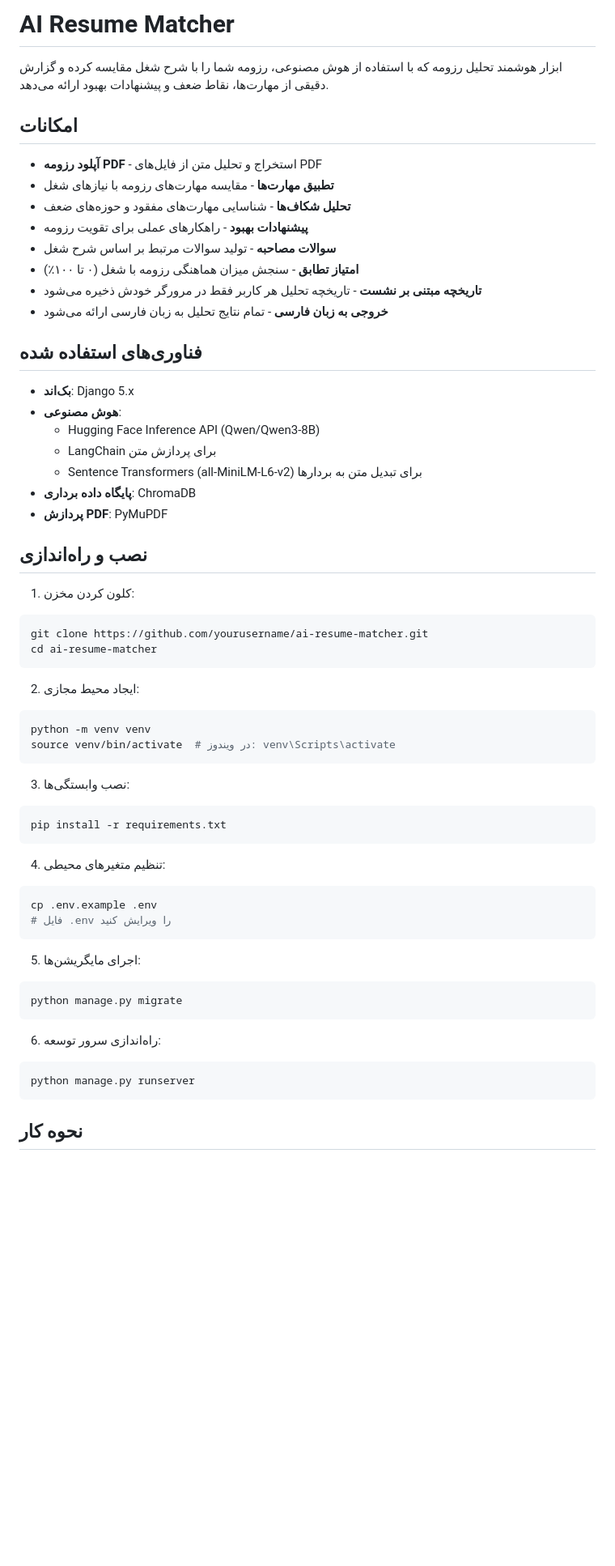
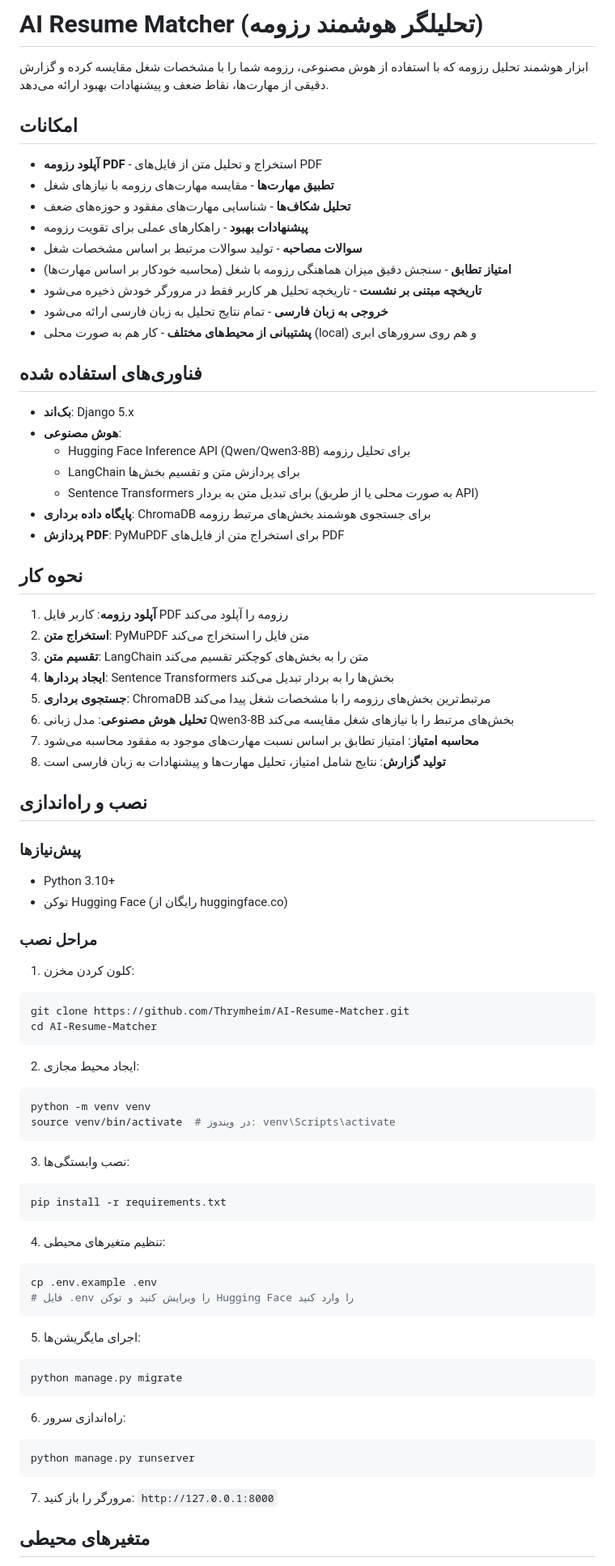
Before and after one commit to Thrymheim/AI-Resume-Matcher, a Markdown page: README.md, the part around one of its changes. Shown at 81% size. GitHub-like rendering; blank space fills up the shorter version.

````diff
--- a/README.md
+++ b/README.md
@@ -1,6 +1,6 @@
-# AI Resume Matcher
+# AI Resume Matcher (تحلیلگر هوشمند رزومه)
 
-ابزار هوشمند تحلیل رزومه که با استفاده از هوش مصنوعی، رزومه شما را با شرح شغل مقایسه کرده و گزارش دقیقی از مهارت‌ها، نقاط ضعف و پیشنهادات بهبود ارائه می‌دهد.
+ابزار هوشمند تحلیل رزومه که با استفاده از هوش مصنوعی، رزومه شما را با مشخصات شغل مقایسه کرده و گزارش دقیقی از مهارت‌ها، نقاط ضعف و پیشنهادات بهبود ارائه می‌دهد.
 
 ## امکانات
 
@@ -8,27 +8,45 @@
 - **تطبیق مهارت‌ها** - مقایسه مهارت‌های رزومه با نیازهای شغل
 - **تحلیل شکاف‌ها** - شناسایی مهارت‌های مفقود و حوزه‌های ضعف
 - **پیشنهادات بهبود** - راهکارهای عملی برای تقویت رزومه
-- **سوالات مصاحبه** - تولید سوالات مرتبط بر اساس شرح شغل
-- **امتیاز تطابق** - سنجش میزان هماهنگی رزومه با شغل (۰ تا ۱۰۰٪)
+- **سوالات مصاحبه** - تولید سوالات مرتبط بر اساس مشخصات شغل
+- **امتیاز تطابق** - سنجش دقیق میزان هماهنگی رزومه با شغل (محاسبه خودکار بر اساس مهارت‌ها)
 - **تاریخچه مبتنی بر نشست** - تاریخچه تحلیل هر کاربر فقط در مرورگر خودش ذخیره می‌شود
 - **خروجی به زبان فارسی** - تمام نتایج تحلیل به زبان فارسی ارائه می‌شود
+- **پشتیبانی از محیط‌های مختلف** - کار هم به صورت محلی (local) و هم روی سرورهای ابری
 
 ## فناوری‌های استفاده شده
 
 - **بک‌اند**: Django 5.x
 - **هوش مصنوعی**:
-  - Hugging Face Inference API (Qwen/Qwen3-8B)
-  - LangChain برای پردازش متن
-  - Sentence Transformers (all-MiniLM-L6-v2) برای تبدیل متن به بردارها
-- **پایگاه داده برداری**: ChromaDB
-- **پردازش PDF**: PyMuPDF
+  - Hugging Face Inference API (Qwen/Qwen3-8B) برای تحلیل رزومه
+  - LangChain برای پردازش متن و تقسیم بخش‌ها
+  - Sentence Transformers برای تبدیل متن به بردار (به صورت محلی یا از طریق API)
+- **پایگاه داده برداری**: ChromaDB برای جستجوی هوشمند بخش‌های مرتبط رزومه
+- **پردازش PDF**: PyMuPDF برای استخراج متن از فایل‌های PDF
+
+## نحوه کار
+
+1. **آپلود رزومه**: کاربر فایل PDF رزومه را آپلود می‌کند
+2. **استخراج متن**: PyMuPDF متن فایل را استخراج می‌کند
+3. **تقسیم متن**: LangChain متن را به بخش‌های کوچکتر تقسیم می‌کند
+4. **ایجاد بردارها**: Sentence Transformers بخش‌ها را به بردار تبدیل می‌کند
+5. **جستجوی برداری**: ChromaDB مرتبط‌ترین بخش‌های رزومه را با مشخصات شغل پیدا می‌کند
+6. **تحلیل هوش مصنوعی**: مدل زبانی Qwen3-8B بخش‌های مرتبط را با نیازهای شغل مقایسه می‌کند
+7. **محاسبه امتیاز**: امتیاز تطابق بر اساس نسبت مهارت‌های موجود به مفقود محاسبه می‌شود
+8. **تولید گزارش**: نتایج شامل امتیاز، تحلیل مهارت‌ها و پیشنهادات به زبان فارسی است
 
 ## نصب و راه‌اندازی
 
+### پیش‌نیازها
+- Python 3.10+
+- توکن Hugging Face (رایگان از huggingface.co)
+
+### مراحل نصب
+
 1. کلون کردن مخزن:
 ```bash
-git clone https://github.com/yourusername/ai-resume-matcher.git
-cd ai-resume-matcher
+git clone https://github.com/Thrymheim/AI-Resume-Matcher.git
+cd AI-Resume-Matcher
 ```
 
 2. ایجاد محیط مجازی:
@@ -45,7 +63,7 @@ pip install -r requirements.txt
 4. تنظیم متغیرهای محیطی:
 ```bash
 cp .env.example .env
-# فایل .env را ویرایش کنید
+# فایل .env را ویرایش کنید و توکن Hugging Face را وارد کنید
 ```
 
 5. اجرای مایگریشن‌ها:
@@ -53,11 +71,12 @@ cp .env.example .env
 python manage.py migrate
 ```
 
-6. راه‌اندازی سرور توسعه:
+6. راه‌اندازی سرور:
 ```bash
 python manage.py runserver
 ```
 
+7. مرورگر را باز کنید: `http://127.0.0.1:8000`
 
-## نحوه کار
+## متغیرهای محیطی
 
````
Also changed, not shown: other parts of README.md (+64 -7 lines).
